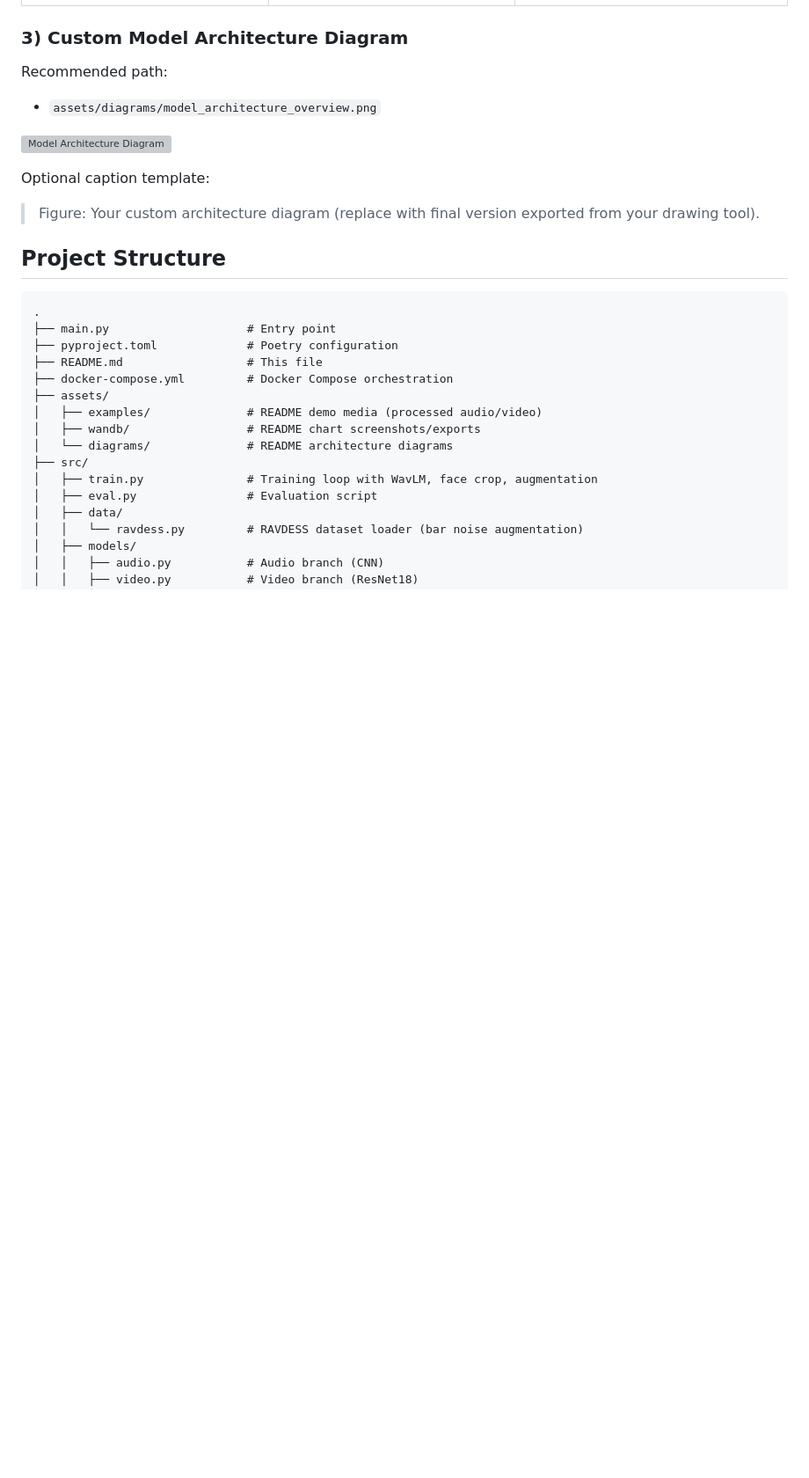
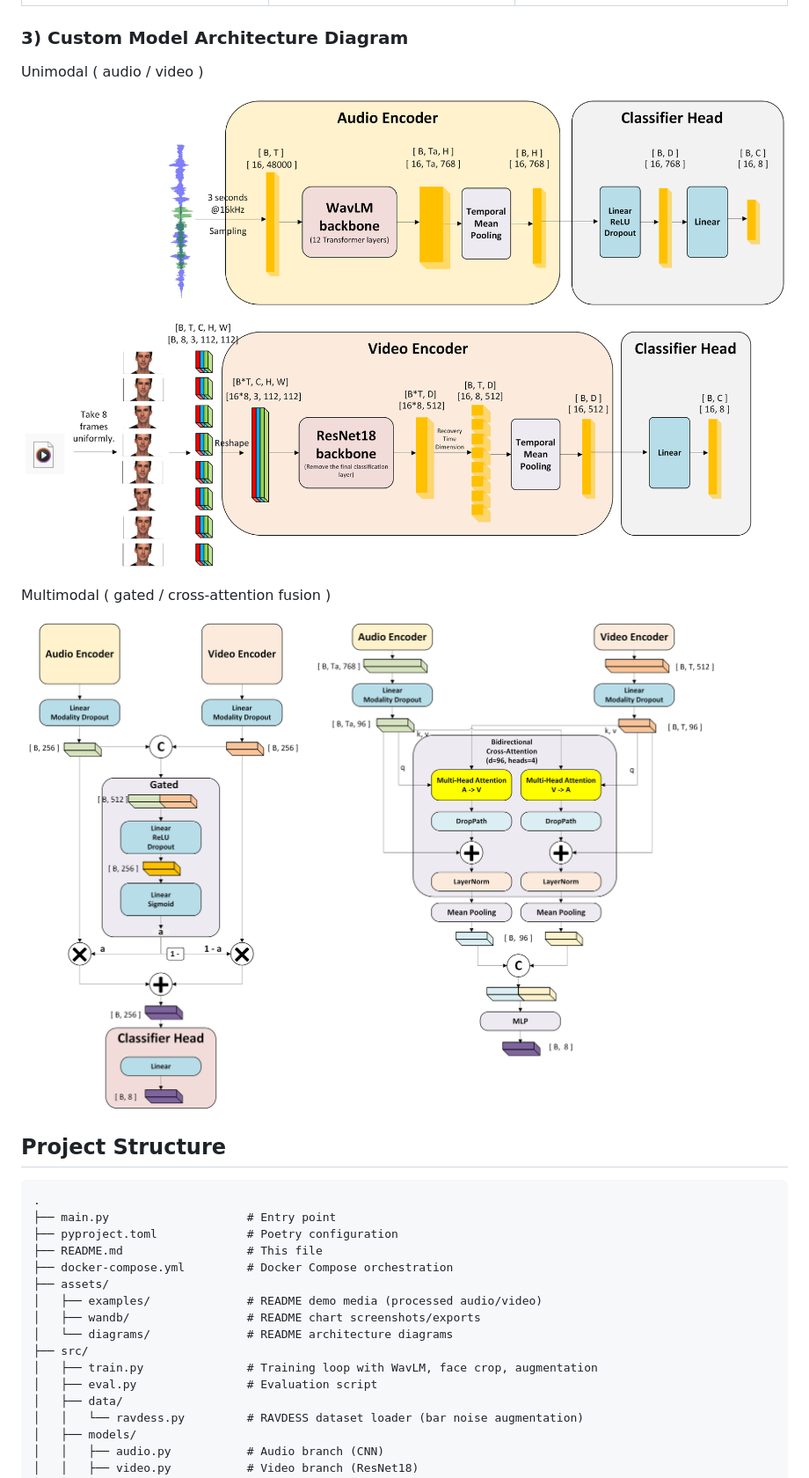
Before and after one commit to Wionerlol/MultimodalEmotionRecognition, a Markdown page: README.md, the part around the change. Shown at 88% size. Rendered like a GitHub page; pictures changed too: assets/diagrams/model_architecture_overview.png (added), assets/diagrams/model_architecture_overview_2.png (added); blank space fills up the shorter version; grey boxes are pictures that could not be loaded.

```diff
--- a/README.md
+++ b/README.md
@@ -94,13 +94,14 @@ Confusion matrices (best checkpoints or representative runs):
 
 ### 3) Custom Model Architecture Diagram
 
-Recommended path:
-- `assets/diagrams/model_architecture_overview.png`
+Unimodal ( audio / video )
 
 ![Model Architecture Diagram](assets/diagrams/model_architecture_overview.png)
 
-Optional caption template:
-> Figure: Your custom architecture diagram (replace with final version exported from your drawing tool).
+Multimodal ( gated / cross-attention fusion )
+
+![Model Architecture Diagram](assets/diagrams/model_architecture_overview_2.png)
+
 
 ## Project Structure
 
```
Also changed, not shown: 2 other files.
